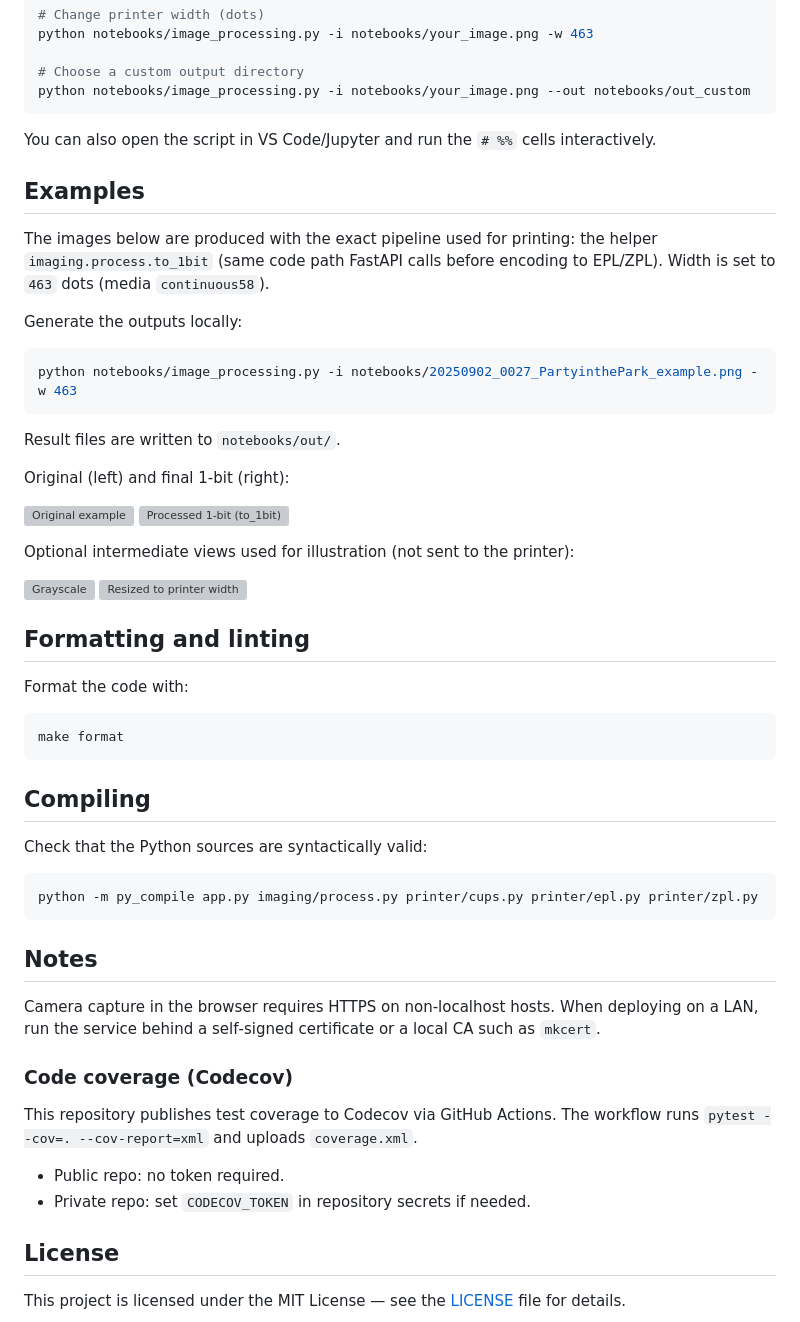
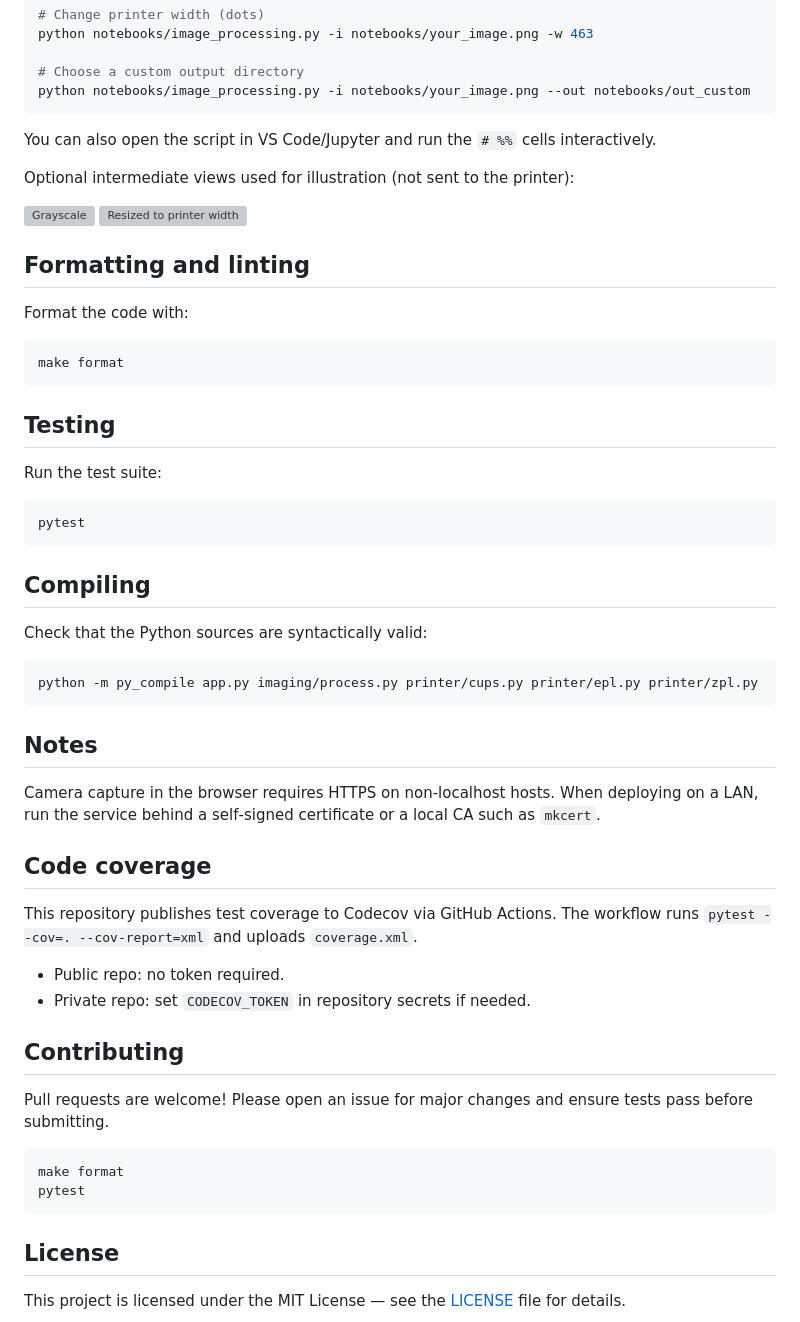
Before and after one commit to AlexNly/ditherbooth, a Markdown page: README.md, the part around the change printed below. Rendered like a GitHub page; grey boxes are pictures that could not be loaded.

````diff
--- a/README.md
+++ b/README.md
@@ -147,25 +176,6 @@ python notebooks/image_processing.py -i notebooks/your_image.png --out notebooks
 
 You can also open the script in VS Code/Jupyter and run the `# %%` cells interactively.
 
-## Examples
-
-The images below are produced with the exact pipeline used for printing: the helper `imaging.process.to_1bit` (same code path FastAPI calls before encoding to EPL/ZPL). Width is set to `463` dots (media `continuous58`).
-
-Generate the outputs locally:
-
-```bash
-python notebooks/image_processing.py -i notebooks/20250902_0027_PartyinthePark_example.png -w 463
-```
-
-Result files are written to `notebooks/out/`.
-
-Original (left) and final 1‑bit (right):
-
-<p>
-  <img src="static/examples/original.png" alt="Original example" width="280"/>
-  <img src="static/examples/final_1bit_463.png" alt="Processed 1-bit (to_1bit)" width="280"/>
-</p>
-
 Optional intermediate views used for illustration (not sent to the printer):
 
 <p>
@@ -181,6 +191,14 @@ Format the code with:
 make format
 ```
 
+## Testing
+
+Run the test suite:
+
+```bash
+pytest
+```
+
 ## Compiling
 
 Check that the Python sources are syntactically valid:
@@ -191,14 +209,23 @@ python -m py_compile app.py imaging/process.py printer/cups.py printer/epl.py pr
 
 ## Notes
 
-Camera capture in the browser requires HTTPS on non‑localhost hosts.  When deploying on a LAN, run the service behind a self‑signed certificate or a local CA such as `mkcert`.
+Camera capture in the browser requires HTTPS on non‑localhost hosts. When deploying on a LAN, run the service behind a self‑signed certificate or a local CA such as `mkcert`.
 
-### Code coverage (Codecov)
+## Code coverage
 
 This repository publishes test coverage to Codecov via GitHub Actions. The workflow runs `pytest --cov=. --cov-report=xml` and uploads `coverage.xml`.
 
-- Public repo: no token required.
-- Private repo: set `CODECOV_TOKEN` in repository secrets if needed.
+* Public repo: no token required.
+* Private repo: set `CODECOV_TOKEN` in repository secrets if needed.
+
+## Contributing
+
+Pull requests are welcome! Please open an issue for major changes and ensure tests pass before submitting.
+
+```bash
+make format
+pytest
+```
 
 ## License
 
````
Also changed, not shown: other parts of README.md (+65 -36 lines).
